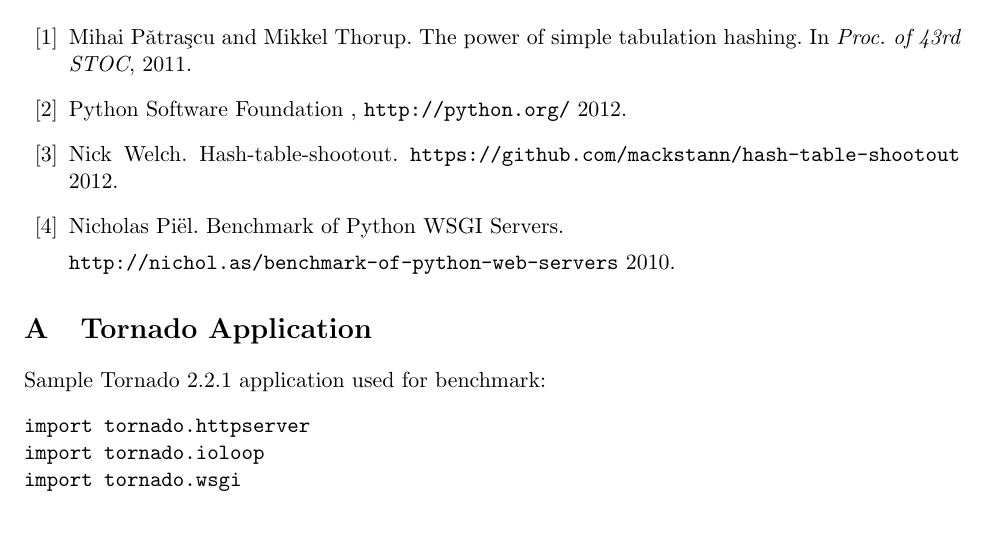
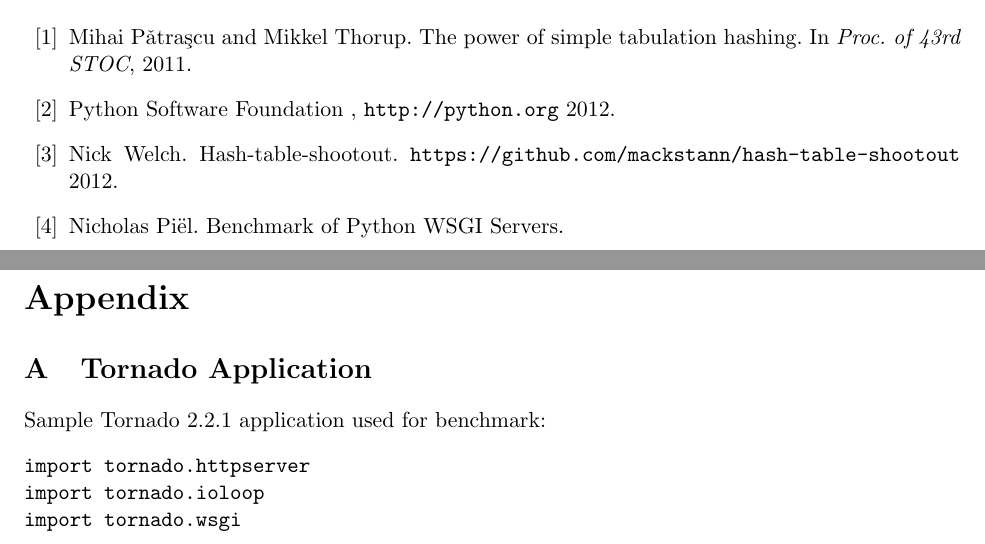
Before and after one commit to tageorgiou/cloakedsnake, a LaTeX paper (docs/paper.tex): part of page 12 of 13 before the commit and two parts of pages 12 and 13 of 13 after it, the two joined at a grey line, cut so that both start at the same text. Compiled offline with pdfLaTeX.

Commit message:
added a new page for appendix

```diff
--- a/docs/paper.tex
+++ b/docs/paper.tex
@@ -424,19 +424,21 @@ cost in ROM given that processors have MBs of higher level caches nowadays.
 \bibitem{mihai} Mihai P\v{a}tra\c{s}cu and Mikkel Thorup. The power of simple tabulation hashing. In \emph{Proc. of 43rd STOC}, 2011.
 
 \bibitem{python} Python Software Foundation \emph{},
-\texttt{http://python.org/} 2012.
+\texttt{http://python.org} 2012.
 
-\bibitem{python} Nick Welch. Hash-table-shootout.
+\bibitem{hashshoot} Nick Welch. Hash-table-shootout.
 \texttt{https://github.com/mackstann/hash-table-shootout} 2012.
 
 
-\bibitem{python} Nicholas Piël. Benchmark of Python WSGI Servers.
+\bibitem{wsgi} Nicholas Piël. Benchmark of Python WSGI Servers.
 
 \texttt{http://nichol.as/benchmark-of-python-web-servers} 2010.
 
 
 \end{thebibliography}
 \appendix
+\newpage
+\noindent{\LARGE\bfseries Appendix}
 \section{Tornado Application}
 Sample Tornado 2.2.1 application used for benchmark:
  \begin{verbatim}
```
